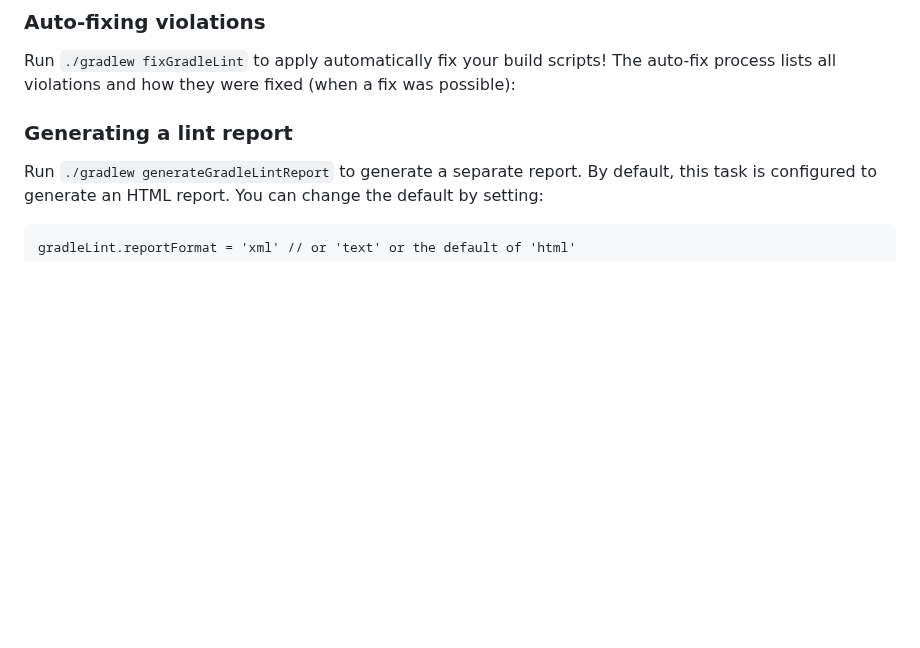
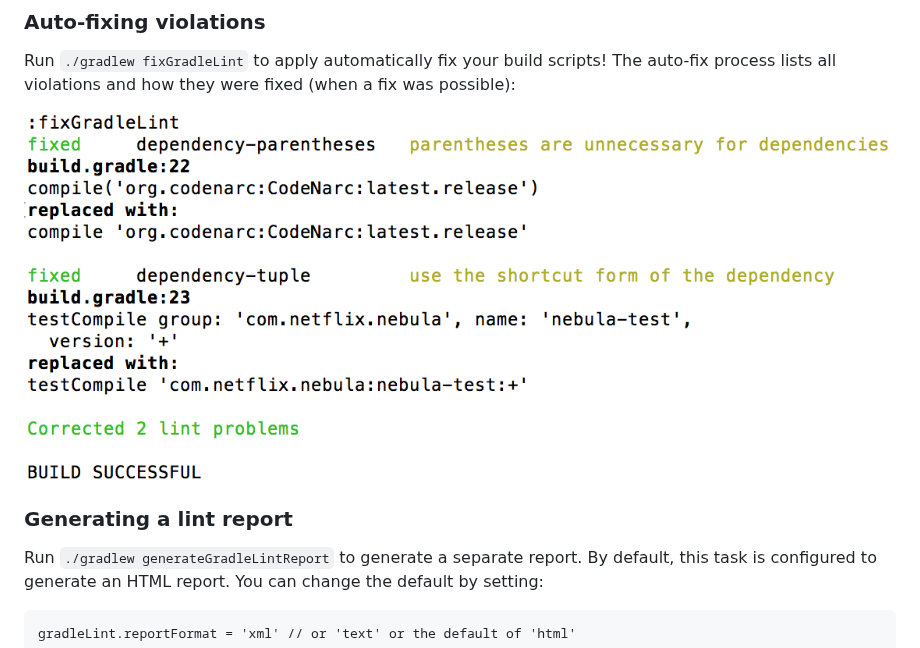
Before and after one commit to nebula-plugins/gradle-lint-plugin, a Markdown page: README.md, the part around the change. Drawn GitHub-style; pictures changed too: docs/images/lint-correction.png (added); blank space fills up the shorter version.

Commit message:
Updated docs with picture of lint correction

```diff
--- a/README.md
+++ b/README.md
@@ -57,7 +57,7 @@ So as not to interfere with common informational tasks, linting does not run if
 
 Run `./gradlew fixGradleLint` to apply automatically fix your build scripts!  The auto-fix process lists all violations and how they were fixed (when a fix was possible):
 
-
+![gradle-lint output](docs/images/lint-correction.png)
 
 ### Generating a lint report
 
```
Also changed, not shown: 1 other file.
